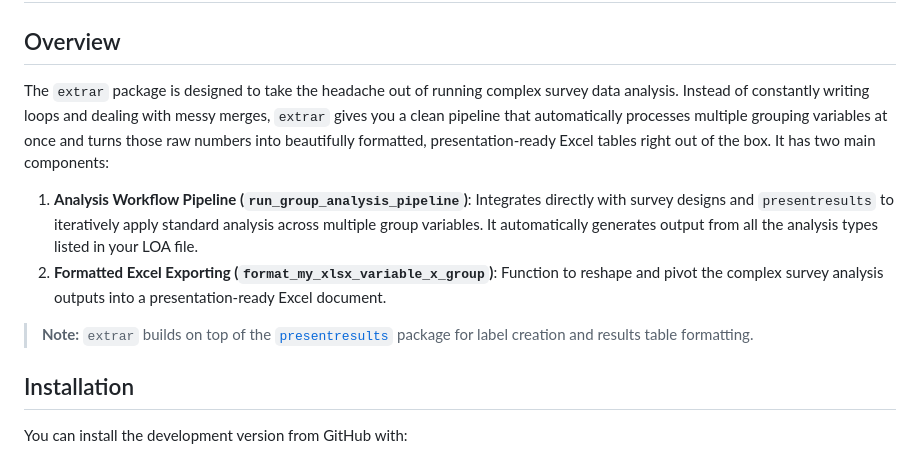
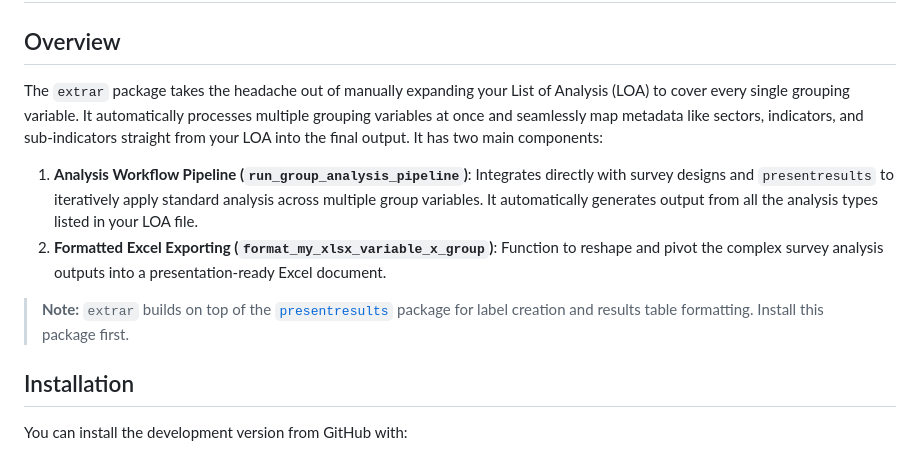
Before and after one commit to iAthman83/ExtraR, a Markdown page: README.md, the part around the change. GitHub-like rendering.

Commit message:
Update README overview to highlight reduced manual LOA effort and metadata mapping

```diff
--- a/README.md
+++ b/README.md
@@ -2,12 +2,12 @@
 
 ## Overview
 
-The `extrar` package is designed to take the headache out of running complex survey data analysis. Instead of constantly writing loops and dealing with messy merges, `extrar` gives you a clean pipeline that automatically processes multiple grouping variables at once and turns those raw numbers into beautifully formatted, presentation-ready Excel tables right out of the box. It has two main components:
+The `extrar` package takes the headache out of manually expanding your List of Analysis (LOA) to cover every single grouping variable. It automatically processes multiple grouping variables at once and seamlessly map metadata like sectors, indicators, and sub-indicators straight from your LOA into the final output. It has two main components:
 
 1. **Analysis Workflow Pipeline (`run_group_analysis_pipeline`)**: Integrates directly with survey designs and `presentresults` to iteratively apply standard analysis across multiple group variables. It automatically generates output from all the analysis types listed in your LOA file.
 2. **Formatted Excel Exporting (`format_my_xlsx_variable_x_group`)**: Function to reshape and pivot the complex survey analysis outputs into a presentation-ready Excel document.
 
-> **Note:** `extrar` builds on top of the [`presentresults`](https://github.com/impact-initiatives/presentresults) package for label creation and results table formatting.
+> **Note:** `extrar` builds on top of the [`presentresults`](https://github.com/impact-initiatives/presentresults) package for label creation and results table formatting. Install this package first.
 
 ## Installation
 
```
